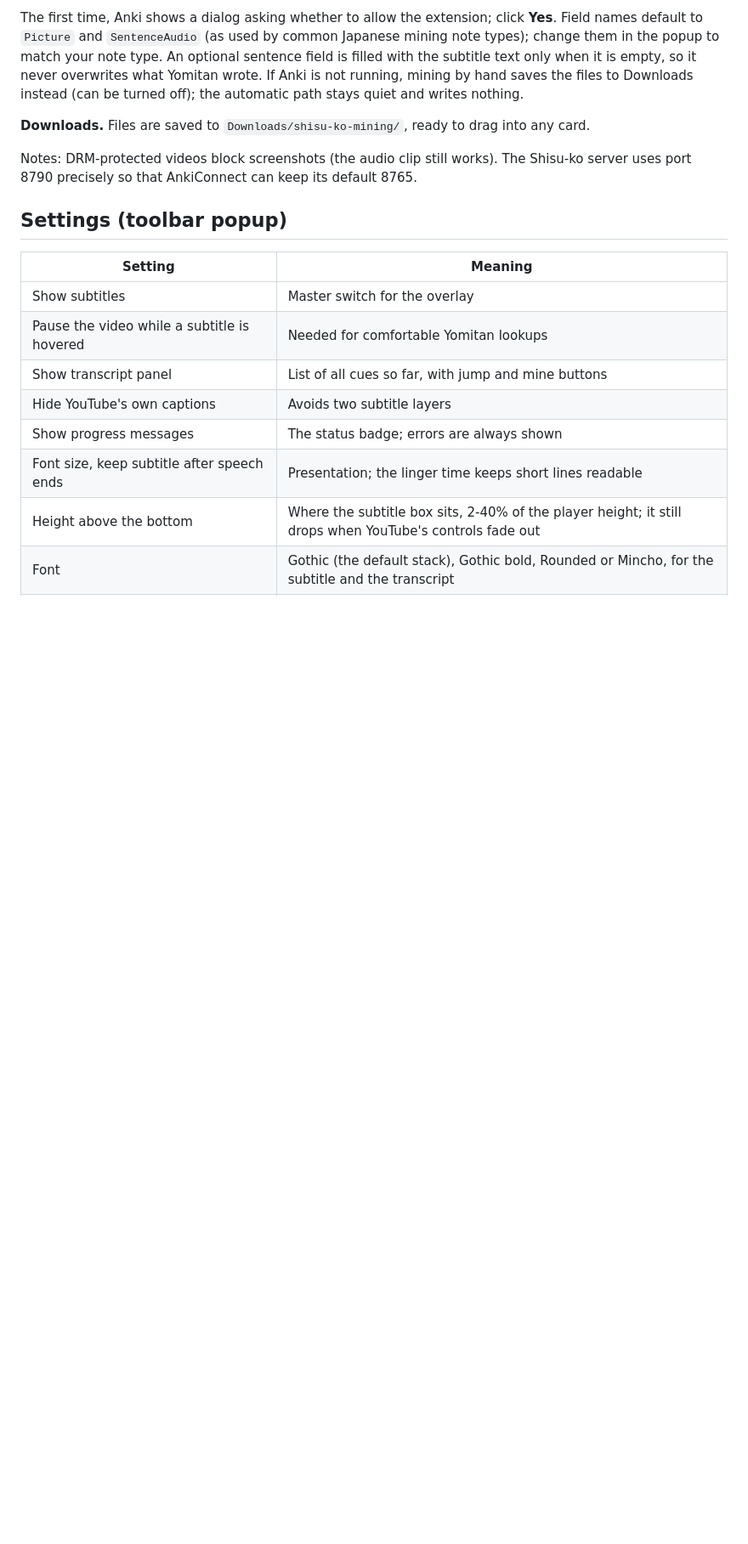
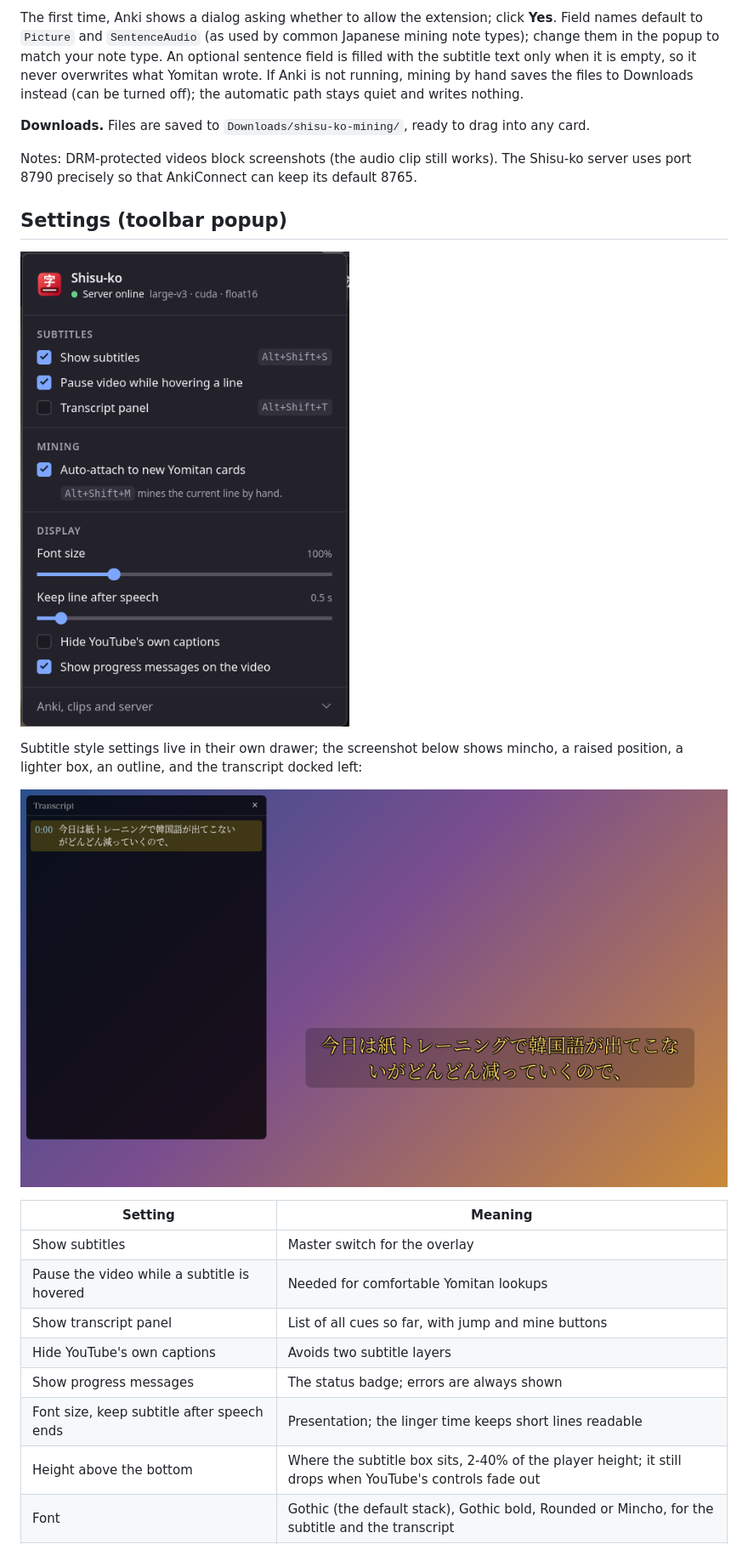
Before and after one commit to ForeverAnApple/shisu-ko, a Markdown page: README.md, the part around the change. Shown at 85% size. GitHub-like rendering; blank space fills up the shorter version.

Commit message:
README: show the popup and a styled overlay

```diff
--- a/README.md
+++ b/README.md
@@ -178,6 +178,13 @@ uses port 8790 precisely so that AnkiConnect can keep its default 8765.
 
 ## Settings (toolbar popup)
 
+![Popup, dark theme](docs/images/popup-dark.png)
+
+Subtitle style settings live in their own drawer; the screenshot below shows mincho, a raised
+position, a lighter box, an outline, and the transcript docked left:
+
+![Overlay with custom style](docs/images/overlay-styled.png)
+
 | Setting | Meaning |
 |---|---|
 | Show subtitles | Master switch for the overlay |
```
